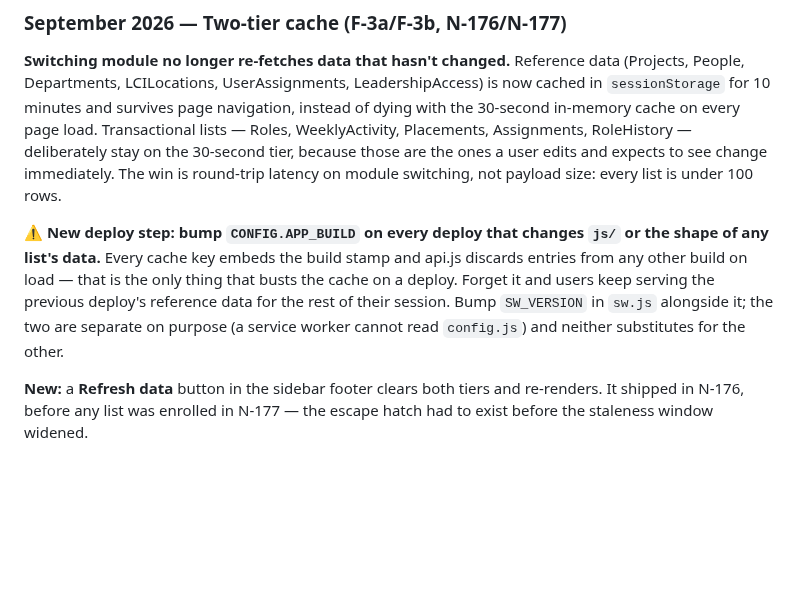
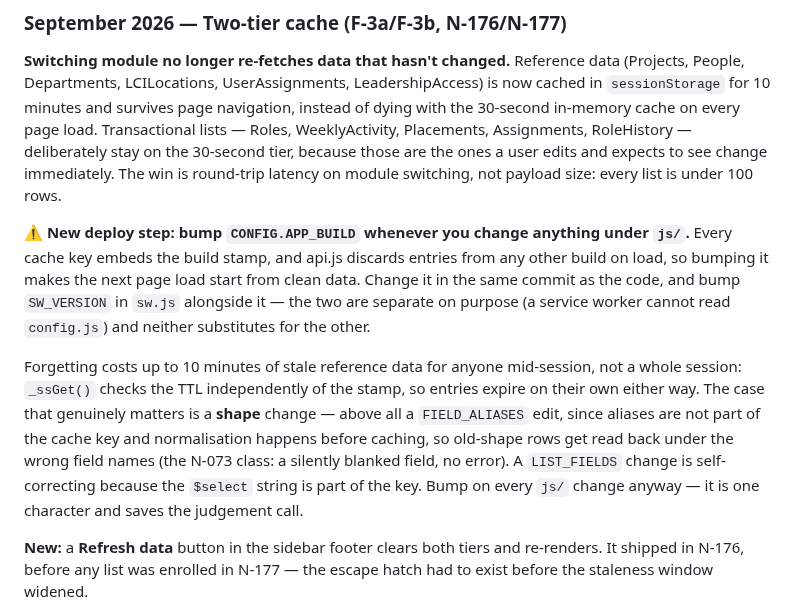
Before and after one commit to momentumglobal/newton, a Markdown page: README.md, the part around the change. GitHub-like rendering; blank space fills up the shorter version.

```diff
--- a/README.md
+++ b/README.md
@@ -46,7 +46,9 @@ Full system directory including architecture, data flows, SharePoint data model,
 
 **Switching module no longer re-fetches data that hasn't changed.** Reference data (Projects, People, Departments, LCILocations, UserAssignments, LeadershipAccess) is now cached in `sessionStorage` for 10 minutes and survives page navigation, instead of dying with the 30-second in-memory cache on every page load. Transactional lists — Roles, WeeklyActivity, Placements, Assignments, RoleHistory — deliberately stay on the 30-second tier, because those are the ones a user edits and expects to see change immediately. The win is round-trip latency on module switching, not payload size: every list is under 100 rows.
 
-**⚠️ New deploy step: bump `CONFIG.APP_BUILD` on every deploy that changes `js/` or the shape of any list's data.** Every cache key embeds the build stamp and api.js discards entries from any other build on load — that is the only thing that busts the cache on a deploy. Forget it and users keep serving the previous deploy's reference data for the rest of their session. Bump `SW_VERSION` in `sw.js` alongside it; the two are separate on purpose (a service worker cannot read `config.js`) and neither substitutes for the other.
+**⚠️ New deploy step: bump `CONFIG.APP_BUILD` whenever you change anything under `js/`.** Every cache key embeds the build stamp, and api.js discards entries from any other build on load, so bumping it makes the next page load start from clean data. Change it in the same commit as the code, and bump `SW_VERSION` in `sw.js` alongside it — the two are separate on purpose (a service worker cannot read `config.js`) and neither substitutes for the other.
+
+Forgetting costs up to 10 minutes of stale reference data for anyone mid-session, not a whole session: `_ssGet()` checks the TTL independently of the stamp, so entries expire on their own either way. The case that genuinely matters is a **shape** change — above all a `FIELD_ALIASES` edit, since aliases are not part of the cache key and normalisation happens before caching, so old-shape rows get read back under the wrong field names (the N-073 class: a silently blanked field, no error). A `LIST_FIELDS` change is self-correcting because the `$select` string is part of the key. Bump on every `js/` change anyway — it is one character and saves the judgement call.
 
 **New:** a **Refresh data** button in the sidebar footer clears both tiers and re-renders. It shipped in N-176, before any list was enrolled in N-177 — the escape hatch had to exist before the staleness window widened.
 
```
